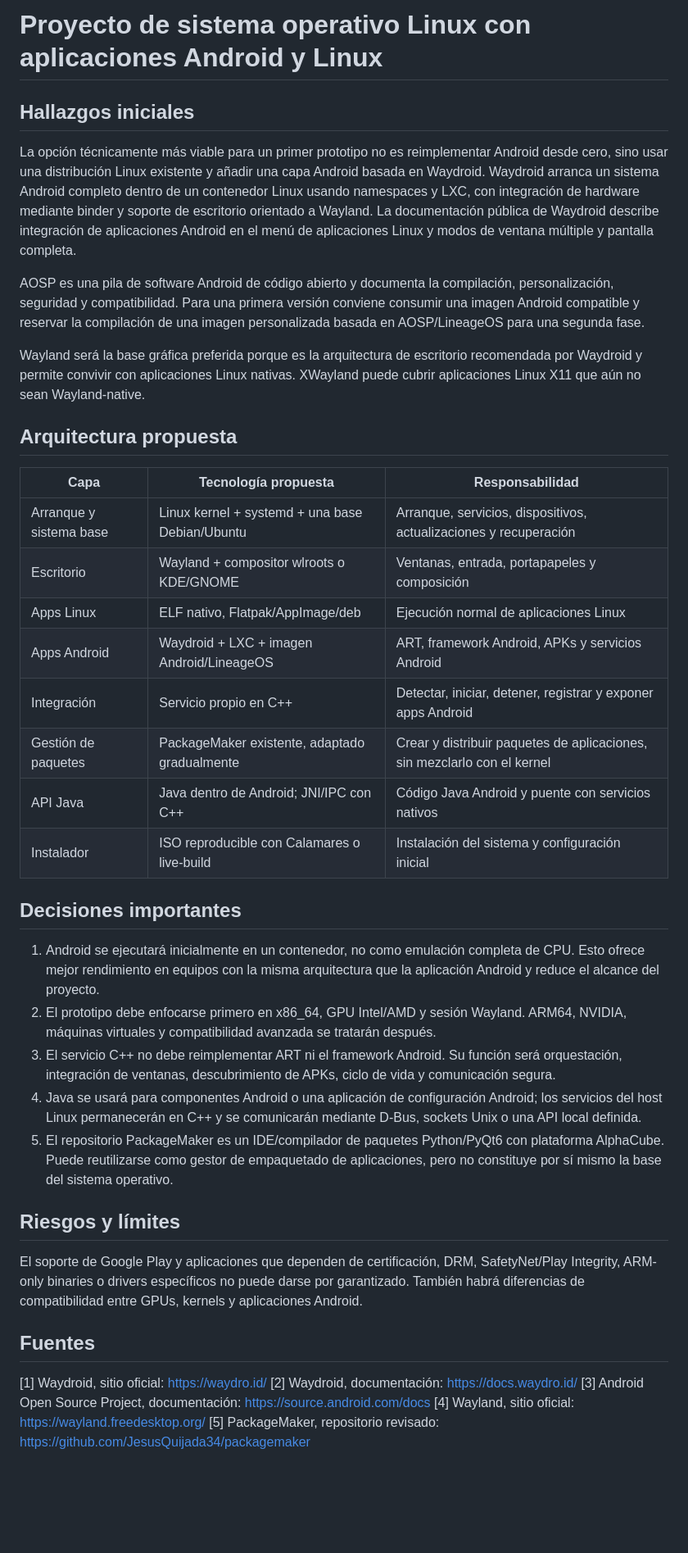
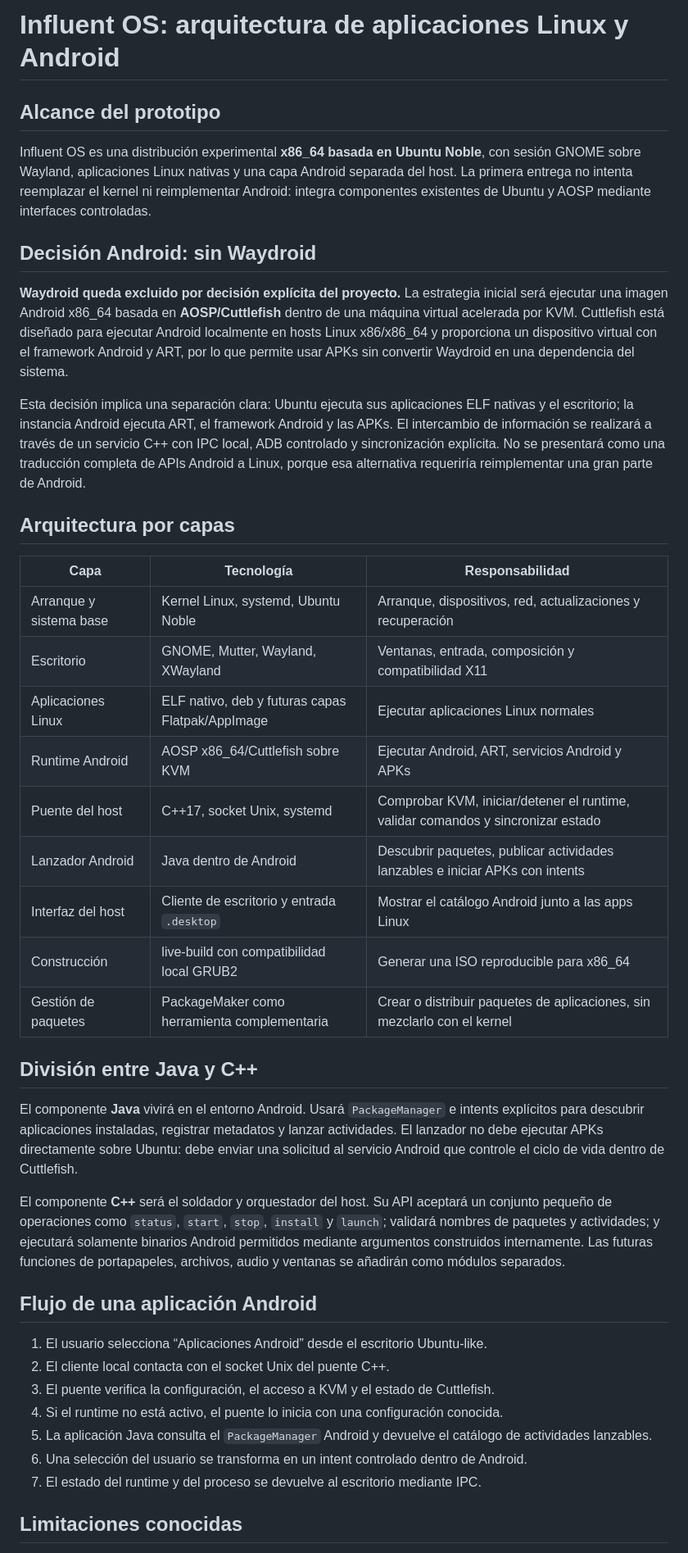
Before and after one commit to JesusQuijada34/packagemaker, a Markdown page: docs/os_architecture_notes.md, the part around one of its changes. Shown at 82% size. Rendered like a GitHub page; blank space fills up the shorter version.

Commit message:
docs: clarify Android runtime without Waydroid

```diff
--- a/docs/os_architecture_notes.md
+++ b/docs/os_architecture_notes.md
@@ -1,43 +1,44 @@
-# Proyecto de sistema operativo Linux con aplicaciones Android y Linux
+# Influent OS: arquitectura de aplicaciones Linux y Android
 
-## Hallazgos iniciales
+## Alcance del prototipo
 
-La opción técnicamente más viable para un primer prototipo no es reimplementar Android desde cero, sino usar una distribución Linux existente y añadir una capa Android basada en Waydroid. Waydroid arranca un sistema Android completo dentro de un contenedor Linux usando namespaces y LXC, con integración de hardware mediante binder y soporte de escritorio orientado a Wayland. La documentación pública de Waydroid describe integración de aplicaciones Android en el menú de aplicaciones Linux y modos de ventana múltiple y pantalla completa.
+Influent OS es una distribución experimental **x86_64 basada en Ubuntu Noble**, con sesión GNOME sobre Wayland, aplicaciones Linux nativas y una capa Android separada del host. La primera entrega no intenta reemplazar el kernel ni reimplementar Android: integra componentes existentes de Ubuntu y AOSP mediante interfaces controladas.
 
-AOSP es una pila de software Android de código abierto y documenta la compilación, personalización, seguridad y compatibilidad. Para una primera versión conviene consumir una imagen Android compatible y reservar la compilación de una imagen personalizada basada en AOSP/LineageOS para una segunda fase.
+## Decisión Android: sin Waydroid
 
-Wayland será la base gráfica preferida porque es la arquitectura de escritorio recomendada por Waydroid y permite convivir con aplicaciones Linux nativas. XWayland puede cubrir aplicaciones Linux X11 que aún no sean Wayland-native.
+**Waydroid queda excluido por decisión explícita del proyecto.** La estrategia inicial será ejecutar una imagen Android x86_64 basada en **AOSP/Cuttlefish** dentro de una máquina virtual acelerada por KVM. Cuttlefish está diseñado para ejecutar Android localmente en hosts Linux x86/x86_64 y proporciona un dispositivo virtual con el framework Android y ART, por lo que permite usar APKs sin convertir Waydroid en una dependencia del sistema.
 
-## Arquitectura propuesta
+Esta decisión implica una separación clara: Ubuntu ejecuta sus aplicaciones ELF nativas y el escritorio; la instancia Android ejecuta ART, el framework Android y las APKs. El intercambio de información se realizará a través de un servicio C++ con IPC local, ADB controlado y sincronización explícita. No se presentará como una traducción completa de APIs Android a Linux, porque esa alternativa requeriría reimplementar una gran parte de Android.
 
-| Capa | Tecnología propuesta | Responsabilidad |
+## Arquitectura por capas
+
+| Capa | Tecnología | Responsabilidad |
 |---|---|---|
-| Arranque y sistema base | Linux kernel + systemd + una base Debian/Ubuntu | Arranque, servicios, dispositivos, actualizaciones y recuperación |
-| Escritorio | Wayland + compositor wlroots o KDE/GNOME | Ventanas, entrada, portapapeles y composición |
-| Apps Linux | ELF nativo, Flatpak/AppImage/deb | Ejecución normal de aplicaciones Linux |
-| Apps Android | Waydroid + LXC + imagen Android/LineageOS | ART, framework Android, APKs y servicios Android |
-| Integración | Servicio propio en C++ | Detectar, iniciar, detener, registrar y exponer apps Android |
-| Gestión de paquetes | PackageMaker existente, adaptado gradualmente | Crear y distribuir paquetes de aplicaciones, sin mezclarlo con el kernel |
-| API Java | Java dentro de Android; JNI/IPC con C++ | Código Java Android y puente con servicios nativos |
-| Instalador | ISO reproducible con Calamares o live-build | Instalación del sistema y configuración inicial |
+| Arranque y sistema base | Kernel Linux, systemd, Ubuntu Noble | Arranque, dispositivos, red, actualizaciones y recuperación |
+| Escritorio | GNOME, Mutter, Wayland, XWayland | Ventanas, entrada, composición y compatibilidad X11 |
+| Aplicaciones Linux | ELF nativo, deb y futuras capas Flatpak/AppImage | Ejecutar aplicaciones Linux normales |
+| Runtime Android | AOSP x86_64/Cuttlefish sobre KVM | Ejecutar Android, ART, servicios Android y APKs |
+| Puente del host | C++17, socket Unix, systemd | Comprobar KVM, iniciar/detener el runtime, validar comandos y sincronizar estado |
+| Lanzador Android | Java dentro de Android | Descubrir paquetes, publicar actividades lanzables e iniciar APKs con intents |
+| Interfaz del host | Cliente de escritorio y entrada `.desktop` | Mostrar el catálogo Android junto a las apps Linux |
+| Construcción | live-build con compatibilidad local GRUB2 | Generar una ISO reproducible para x86_64 |
+| Gestión de paquetes | PackageMaker como herramienta complementaria | Crear o distribuir paquetes de aplicaciones, sin mezclarlo con el kernel |
 
-## Decisiones importantes
+## División entre Java y C++
 
-1. Android se ejecutará inicialmente en un contenedor, no como emulación completa de CPU. Esto ofrece mejor rendimiento en equipos con la misma arquitectura que la aplicación Android y reduce el alcance del proyecto.
-2. El prototipo debe enfocarse primero en x86_64, GPU Intel/AMD y sesión Wayland. ARM64, NVIDIA, máquinas virtuales y compatibilidad avanzada se tratarán después.
-3. El servicio C++ no debe reimplementar ART ni el framework Android. Su función será orquestación, integración de ventanas, descubrimiento de APKs, ciclo de vida y comunicación segura.
-4. Java se usará para componentes Android o una aplicación de configuración Android; los servicios del host Linux permanecerán en C++ y se comunicarán mediante D-Bus, sockets Unix o una API local definida.
-5. El repositorio PackageMaker es un IDE/compilador de paquetes Python/PyQt6 con plataforma AlphaCube. Puede reutilizarse como gestor de empaquetado de aplicaciones, pero no constituye por sí mismo la base del sistema operativo.
+El componente **Java** vivirá en el entorno Android. Usará `PackageManager` e intents explícitos para descubrir aplicaciones instaladas, registrar metadatos y lanzar actividades. El lanzador no debe ejecutar APKs directamente sobre Ubuntu: debe enviar una solicitud al servicio Android que controle el ciclo de vida dentro de Cuttlefish.
 
-## Riesgos y límites
+El componente **C++** será el soldador y orquestador del host. Su API aceptará un conjunto pequeño de operaciones como `status`, `start`, `stop`, `install` y `launch`; validará nombres de paquetes y actividades; y ejecutará solamente binarios Android permitidos mediante argumentos construidos internamente. Las futuras funciones de portapapeles, archivos, audio y ventanas se añadirán como módulos separados.
 
-El soporte de Google Play y aplicaciones que dependen de certificación, DRM, SafetyNet/Play Integrity, ARM-only binaries o drivers específicos no puede darse por garantizado. También habrá diferencias de compatibilidad entre GPUs, kernels y aplicaciones Android.
+## Flujo de una aplicación Android
 
-## Fuentes
+1. El usuario selecciona “Aplicaciones Android” desde el escritorio Ubuntu-like.
+2. El cliente local contacta con el socket Unix del puente C++.
+3. El puente verifica la configuración, el acceso a KVM y el estado de Cuttlefish.
+4. Si el runtime no está activo, el puente lo inicia con una configuración conocida.
+5. La aplicación Java consulta el `PackageManager` Android y devuelve el catálogo de actividades lanzables.
+6. Una selección del usuario se transforma en un intent controlado dentro de Android.
+7. El estado del runtime y del proceso se devuelve al escritorio mediante IPC.
 
-[1] Waydroid, sitio oficial: https://waydro.id/
-[2] Waydroid, documentación: https://docs.waydro.id/
-[3] Android Open Source Project, documentación: https://source.android.com/docs
-[4] Wayland, sitio oficial: https://wayland.freedesktop.org/
-[5] PackageMaker, repositorio revisado: https://github.com/JesusQuijada34/packagemaker
+## Limitaciones conocidas
 
```
Also changed, not shown: other parts of docs/os_architecture_notes.md (+8 -20 lines).
